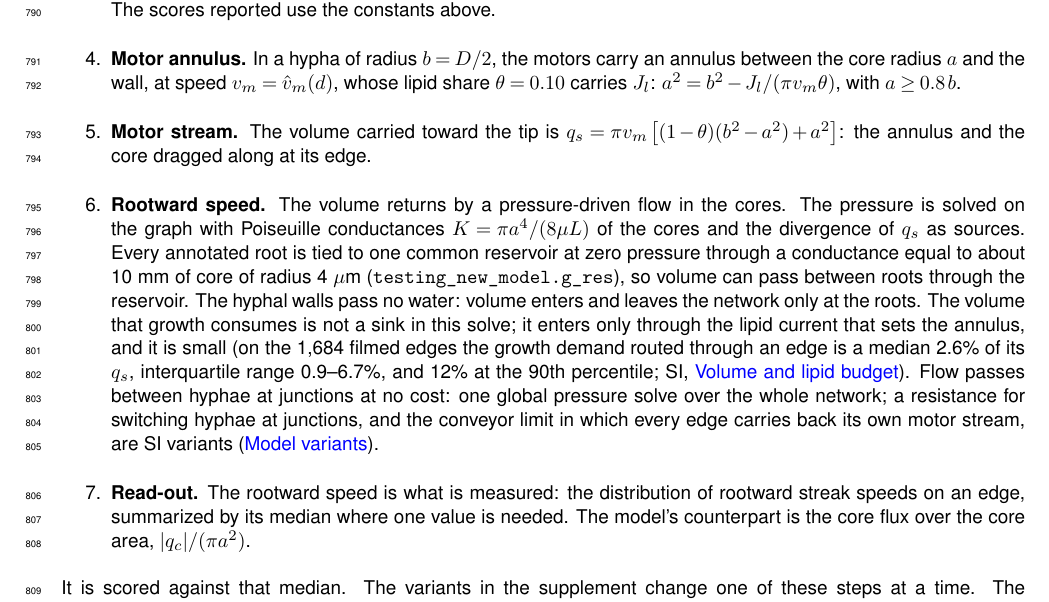
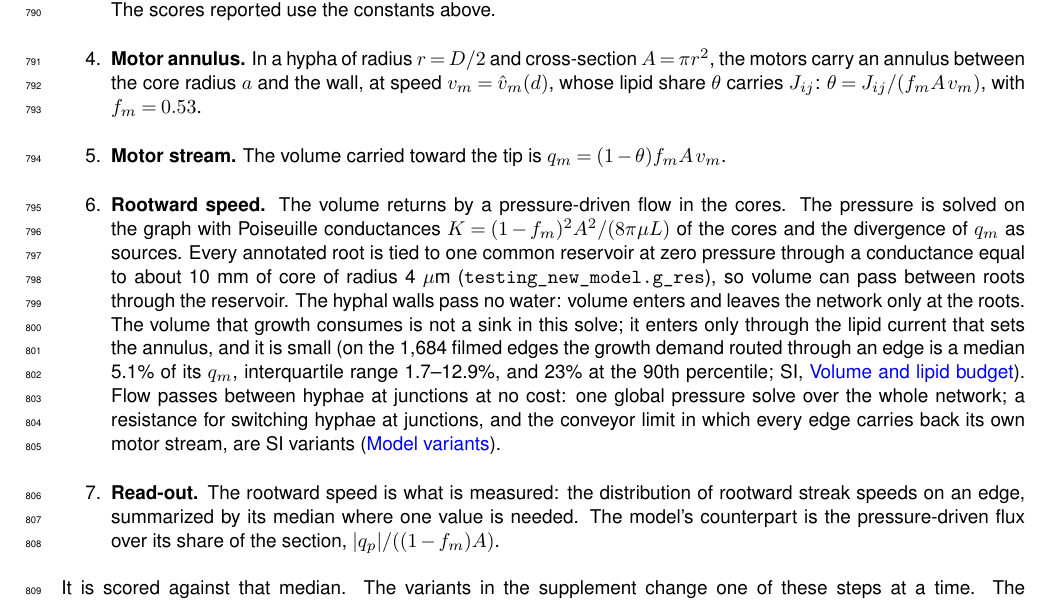
Before and after one commit to Staalduine/AMF_Transport, a LaTeX document (00_Article_Merge.tex, which reads 05_Article_Methods.tex): part of page 22 of 58, cut so that both start at the same text. Compiled offline with pdfLaTeX.

Commit message:
Methods model steps on the new notation (q_m, q_p, r, A, f_m, J_ij, theta); SI NOTEs
Math only in the Methods enumerate; old-model prose flagged in a NOTE for the
user. SI u(r) derivation and theta-choice section get NOTEs (not edited).

Co-Authored-By: Claude Opus 5.5 <noreply@anthropic.com>
Claude-Session: https://claude.ai/code/session_01S72jkfdUPQ1Nu5HvYwq5MS

```diff
--- a/05_Article_Methods.tex
+++ b/05_Article_Methods.tex
@@ -376,21 +376,22 @@ The speed near the tips is therefore lower than in the streak fit, but it is poo
 A constant motor speed scores worse in both comparisons.
 The scores reported use the constants above.
   \item \textbf{Motor annulus.}
+% NOTE (18 Nov, symbol swap after the main-text Flow model rewrite; math only, words are the user's): symbols now follow the main text (q_m, q_p, r, A, f_m, J_ij, per-edge theta). Prose still to rewrite in this enumerate: "annulus between the core radius a and the wall" (now two shares of the section, f_m = 0.53, arrangement open), "the cores" (the pressure-driven share), "it enters only through the lipid current that sets the annulus" (now: sets theta), item names Motor annulus / Motor stream. Removed the clause "the annulus and the core dragged along at its edge" (old model). Growth share of q_m: 5.1 %, IQR 1.7-12.9 %, p90 23 % is the gamma 0 lanes value (constant theta 0.013), not rerun with per-edge theta (median theta equal, so expected unchanged). Statistics paragraph: "no parameter fitted" / core floor leave-one-plate-out -> f_m leave-one-imaging-day-out 0.52-0.54.
 % NOTE (18 Nov, gamma 0 manuscript pass; outline only, words are the user's): whole enumerate is the old dragged-core model. gamma 0: to-tip lane share 1 - (a/b)^2 with a/b = 0.687 fixed (calibrated, see main-text NOTE), J_l sets theta_eff = J_l/(pi (b^2 - a^2) v_m); q_s = pi v_m (1 - theta)(b^2 - a^2); conductance of the to-root lane K = pi a^4/(8 mu L) (lane_conductance_factor 1); read-out |q_c|/(pi a^2). Growth demand share of q_s (1,684 filmed edges): with the lanes q_s (annulus water only) median 5.1 %, IQR 1.7-12.9 %, p90 23 %; with the old q_s (incl. pi a^2 v_m core) 2.7 %, 0.9-6.8 %, p90 12 % (text 2.6 %, 0.9-6.7 %, 12 %). Number and q_s definition change together: if the Methods q_s becomes the lanes one, use 5.1 %.
-In a hypha of radius $b = D/2$, the motors carry an annulus between the core radius $a$ and the wall, at speed $v_m = \hat{v}_m(d)$, whose lipid share $\theta = 0.10$ carries $J_l$: $a^2 = b^2 - J_l/(\pi v_m \theta)$, with $a \geq 0.8\, b$.
+In a hypha of radius $r = D/2$ and cross-section $A = \pi r^2$, the motors carry an annulus between the core radius $a$ and the wall, at speed $v_m = \hat{v}_m(d)$, whose lipid share $\theta$ carries $J_{ij}$: $\theta = J_{ij}/(f_m A\, v_m)$, with $f_m = 0.53$.
   \item \textbf{Motor stream.}
 % NOTE (15 Oct, the circuit element the main text points to; notation aligned with the main text on Simon's request): In a pipe of length L whose annulus (a < r < b) moves at v_m, the core is Poiseuille flow with the wall speed v_m at r = a, so the water flux through the core is q_{w,r<a} = pi a^2 v_m - K Delta p, with the core conductance K = pi a^4 / (8 mu L) and Delta p = p_j - p_i along the edge. Adding the water carried in the annulus, pi (b^2 - a^2)(1 - theta) v_m, gives the net water flux q_w = q_s - K Delta p, with the motor stream q_s = pi v_m [(1 - theta)(b^2 - a^2) + a^2]. Each pipe is therefore a flux source q_s in parallel with the conductance K, and the network is solved with Kirchhoff's law at the nodes. The pressure-driven part of the core flux, q_c = q_s - q_w = K Delta p, is the return the model reads out as |q_c| / (pi a^2). This derivation is still to be written into the Methods text.
-The volume carried toward the tip is $q_s = \pi v_m \left[(1-\theta)(b^2 - a^2) + a^2\right]$: the annulus and the core dragged along at its edge.
+The volume carried toward the tip is $q_m = (1-\theta) f_m A\, v_m$.
   \item \textbf{Rootward speed.}
 The volume returns by a pressure-driven flow in the cores.
-The pressure is solved on the graph with Poiseuille conductances $K = \pi a^4 / (8 \mu L)$ of the cores and the divergence of $q_s$ as sources.
+The pressure is solved on the graph with Poiseuille conductances $K = (1-f_m)^2 A^2 / (8 \pi \mu L)$ of the cores and the divergence of $q_m$ as sources.
 Every annotated root is tied to one common reservoir at zero pressure through a conductance equal to about 10~mm of core of radius 4~$\mu$m (\texttt{testing\_new\_model.g\_res}), so volume can pass between roots through the reservoir.
 The hyphal walls pass no water: volume enters and leaves the network only at the roots.
-The volume that growth consumes is not a sink in this solve; it enters only through the lipid current that sets the annulus, and it is small (on the 1,684 filmed edges the growth demand routed through an edge is a median 2.6\% of its $q_s$, interquartile range 0.9--6.7\%, and 12\% at the 90th percentile; SI, \nameref{subsec:si_volume_budget}).
+The volume that growth consumes is not a sink in this solve; it enters only through the lipid current that sets the annulus, and it is small (on the 1,684 filmed edges the growth demand routed through an edge is a median 5.1\% of its $q_m$, interquartile range 1.7--12.9\%, and 23\% at the 90th percentile; SI, \nameref{subsec:si_volume_budget}).
 Flow passes between hyphae at junctions at no cost: one global pressure solve over the whole network; a resistance for switching hyphae at junctions, and the conveyor limit in which every edge carries back its own motor stream, are SI variants (\nameref{subsec:si_model_variants}).
   \item \textbf{Read-out.}
 The rootward speed is what is measured: the distribution of rootward streak speeds on an edge, summarized by its median where one value is needed.
-The model's counterpart is the core flux over the core area, $|q_c| / (\pi a^2)$.
+The model's counterpart is the pressure-driven flux over its share of the section, $|q_p| / ((1-f_m) A)$.
 \end{enumerate}
 It is scored against that median.
 The variants in the supplement change one of these steps at a time.
```
Also changed, not shown: 02_Article_Supplementary.tex (+2 -0 lines), 05_Article_Methods.tex (2 more changed lines).
